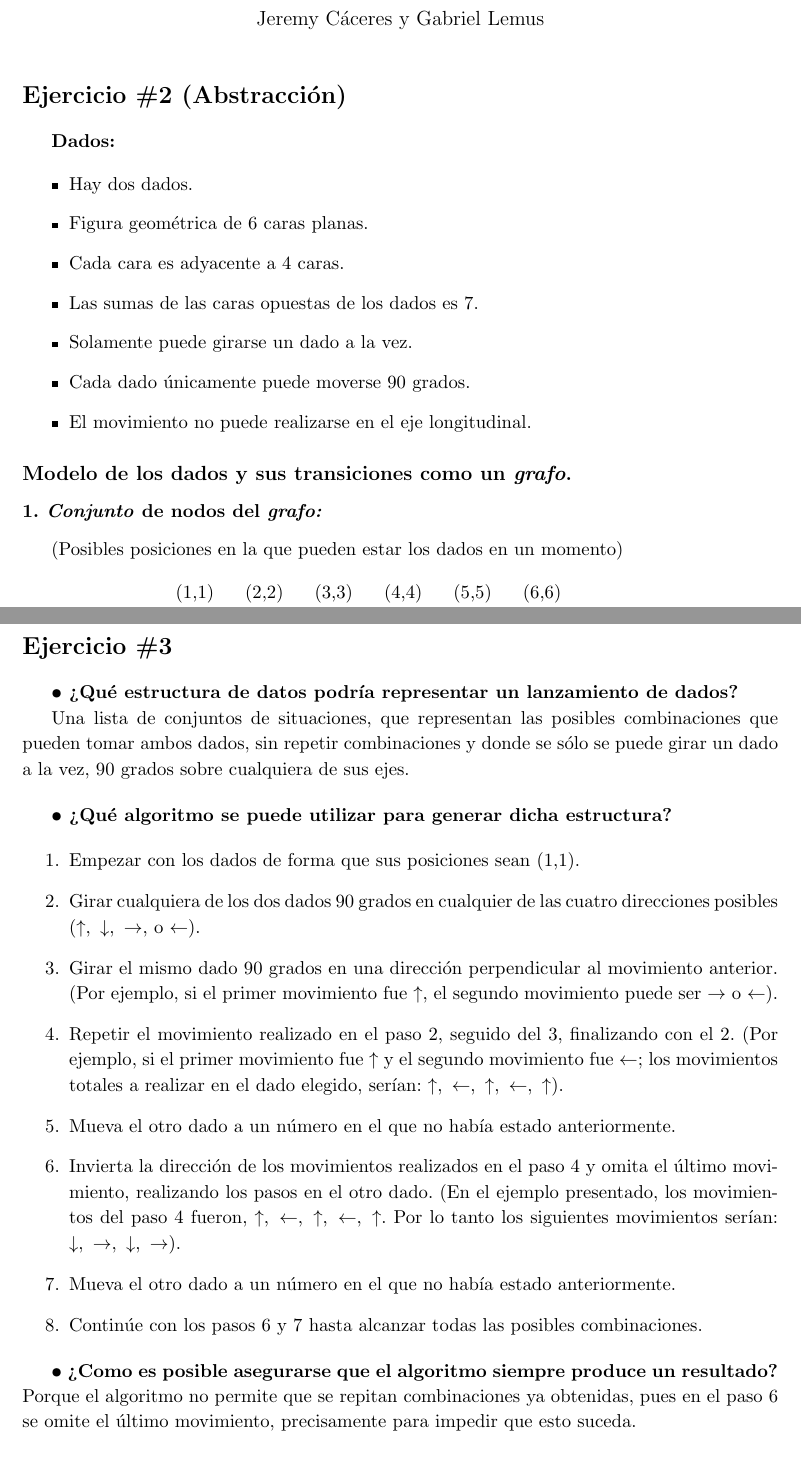
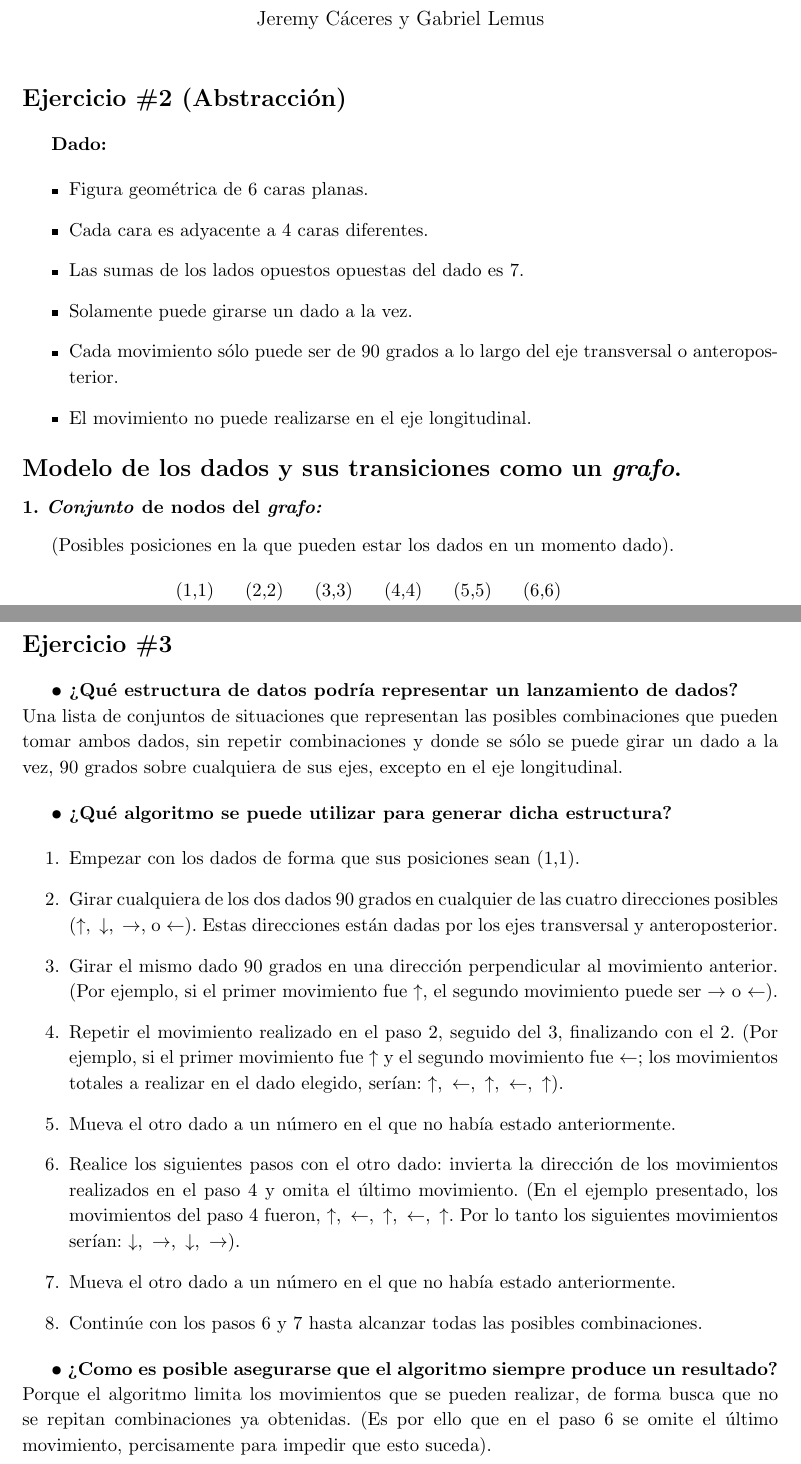
Before and after one commit to gabolemus/Tareas-Informatica, a LaTeX document (Informática 1/Laboratorio 1/Hoja de Trabajo #1.tex): two parts of pages 1 and 2 of 2, joined at a grey line, cut so that both start at the same text. Compiled offline with pdfLaTeX.

Commit message:
Hoja de Trabajo #1

```diff
--- a/Informática 1/Hoja de Trabajo #1/Hoja de Trabajo #1.tex
+++ b/Informática 1/Laboratorio 1/Hoja de Trabajo #1.tex
@@ -17,22 +17,21 @@
 \maketitle
 
 \section*{\textbf{Ejercicio \#2 (Abstracción)}}
-\textbf{Dados:}
+\textbf{Dado:}
 
 \begin{itemize}
-\item Hay dos dados.
 \item Figura geométrica de 6 caras planas.
-\item Cada cara es adyacente a 4 caras.
-\item Las sumas de las caras opuestas de los dados es 7.
+\item Cada cara es adyacente a 4 caras diferentes.
+\item Las sumas de los  lados opuestos opuestas del dado es 7.
 \item Solamente puede girarse un dado a la vez.
-\item Cada dado únicamente puede moverse 90 grados.
+\item Cada movimiento sólo puede ser de 90 grados a lo largo del eje transversal o anteroposterior.
 \item El movimiento no puede realizarse en el eje longitudinal.
 \end{itemize}
 
-\subsection*{\textbf{Modelo de los dados y sus transiciones como un \emph{grafo}.}}
+\subsection*{\textbf{\Large Modelo de los dados y sus transiciones como un \emph{grafo}.}}
 \subsubsection*{\textbf{1. \emph{Conjunto} de nodos del \emph{grafo:}}}
 
-(Posibles posiciones en la que pueden estar los dados en un momento)
+(Posibles posiciones en la que pueden estar los dados en un momento dado).
 \bigskip
 
 \ \ \ \ \ \ \ \ \ \ \ \ \ \ \ \ \ \ \ \ (1,1)\ \ \ \ \ (2,2)\ \ \ \ \ (3,3)\ \ \ \ \ (4,4)\ \ \ \ \ (5,5)\ \ \ \ \ (6,6)
@@ -69,23 +68,23 @@
 \section*{\textbf{Ejercicio \#3}}
 \textbf{• ¿Qué estructura de datos podría representar un lanzamiento de dados?}
 
-Una lista de conjuntos de situaciones, que representan las posibles combinaciones que pueden tomar ambos dados, sin repetir combinaciones y donde se sólo se puede girar un dado a la vez, 90 grados sobre cualquiera de sus ejes. \bigskip
+\noindent Una lista de conjuntos de situaciones que representan las posibles combinaciones que pueden tomar ambos dados, sin repetir combinaciones y donde se sólo se puede girar un dado a la vez, 90 grados sobre cualquiera de sus ejes, excepto en el eje longitudinal. \bigskip
 
 \textbf{• ¿Qué algoritmo se puede utilizar para generar dicha estructura?}
 
 \begin{enumerate}
 \item Empezar con los dados de forma que sus posiciones sean (1,1).
-\item Girar cualquiera de los dos dados 90 grados en cualquier de las cuatro direcciones posibles ($\uparrow, \ \downarrow, \ \rightarrow, $ o $ \leftarrow$).
+\item Girar cualquiera de los dos dados 90 grados en cualquier de las cuatro direcciones posibles ($\uparrow, \ \downarrow, \ \rightarrow, $ o $ \leftarrow$). Estas direcciones están dadas por los ejes transversal y anteroposterior.
 \item Girar el mismo dado 90 grados en una dirección perpendicular al movimiento anterior. (Por ejemplo, si el primer movimiento fue $\uparrow$, el segundo movimiento puede ser $\rightarrow$ o $\leftarrow$).
 \item Repetir el movimiento realizado en el paso 2, seguido del 3, finalizando con el 2. (Por ejemplo, si el primer movimiento fue $\uparrow$ y el segundo movimiento fue $\leftarrow$; los movimientos totales a realizar en el dado elegido, serían: $\uparrow, \ \leftarrow, \ \uparrow, \ \leftarrow, \ \uparrow$).
 \item Mueva el otro dado a un número en el que no había estado anteriormente.
-\item Invierta la dirección de los movimientos realizados en el paso 4 y omita el último movimiento, realizando los pasos en el otro dado. (En el ejemplo presentado, los movimientos del paso 4 fueron, $\uparrow, \ \leftarrow, \ \uparrow, \ \leftarrow, \ \uparrow$. Por lo tanto los siguientes movimientos serían: $\downarrow, \ \rightarrow, \ \downarrow, \ \rightarrow$).
+\item Realice los siguientes pasos con el otro dado: invierta la dirección de los movimientos realizados en el paso 4 y omita el último movimiento. (En el ejemplo presentado, los movimientos del paso 4 fueron, $\uparrow, \ \leftarrow, \ \uparrow, \ \leftarrow, \ \uparrow$. Por lo tanto los siguientes movimientos serían: $\downarrow, \ \rightarrow, \ \downarrow, \ \rightarrow$).
 \item Mueva el otro dado a un número en el que no había estado anteriormente.
 \item Continúe con los pasos 6 y 7 hasta alcanzar todas las posibles combinaciones.
 \end{enumerate}
 
 \textbf{• ¿Como es posible asegurarse que el algoritmo siempre produce un resultado?}
 
-\noindent Porque el algoritmo no permite que se repitan combinaciones ya obtenidas, pues en el paso 6 se omite el último movimiento, precisamente para impedir que esto suceda.
+\noindent Porque el algoritmo limita los movimientos que se pueden realizar, de forma busca que no se repitan combinaciones ya obtenidas. (Es por ello que en el paso 6 se omite el último movimiento, percisamente para impedir que esto suceda).
 
 \end{document}
```
Also changed, not shown: Informática 1/Hoja de Trabajo #1/Hoja de Trabajo #1.pdf (deleted), Informática 1/Laboratorio 1/Hoja de Trabajo #1.pdf (added), Informática 1/Laboratorio 1/Hoja de Trabajo #1.tex (2 more changed lines), 3 other files.
